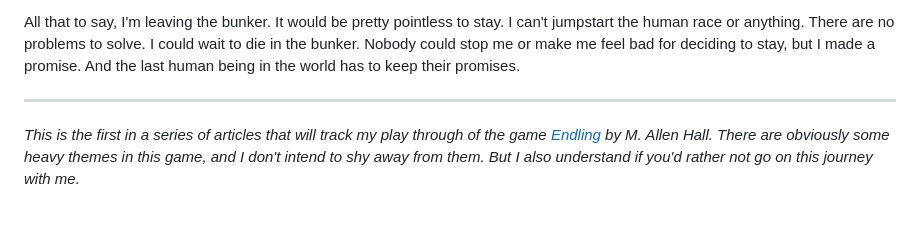
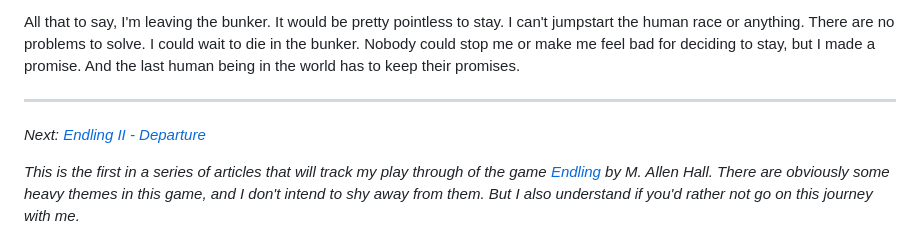
Before and after one commit to mekhami/glorifiednotepad, a Markdown page: content/endling-i-leaving-the-bunker.md, the part around the change. GitHub-like rendering; blank space fills up the shorter version.

```diff
--- a/content/endling-i-leaving-the-bunker.md
+++ b/content/endling-i-leaving-the-bunker.md
@@ -27,6 +27,8 @@ All that to say, I'm leaving the bunker. It would be pretty pointless to stay. I
 
 ---
 
+*Next: [Endling II - Departure](/p/endling-ii---departure)*
+
 *This is the first in a series of articles that will track my play through of the game [Endling](https://mallenhall.com/pages/game-info/endling) by M. Allen Hall. There are obviously some heavy themes in this game, and I don't intend to shy away from them. But I also understand if you'd rather not go on this journey with me.*
 
 *The first two articles, including this one, introduce the protagonist and the situation. After that, the game enters a hex-flower-crawling phase, where you go on a journey whose scope is indeterminate. There are survival elements and mechanics, and there are more introspective journaling elements, intertwined in a way that I find fascinating, and I am very eager to explore it.*
```
Also changed, not shown: content/endling-ii---departure.md (+4 -0 lines).
